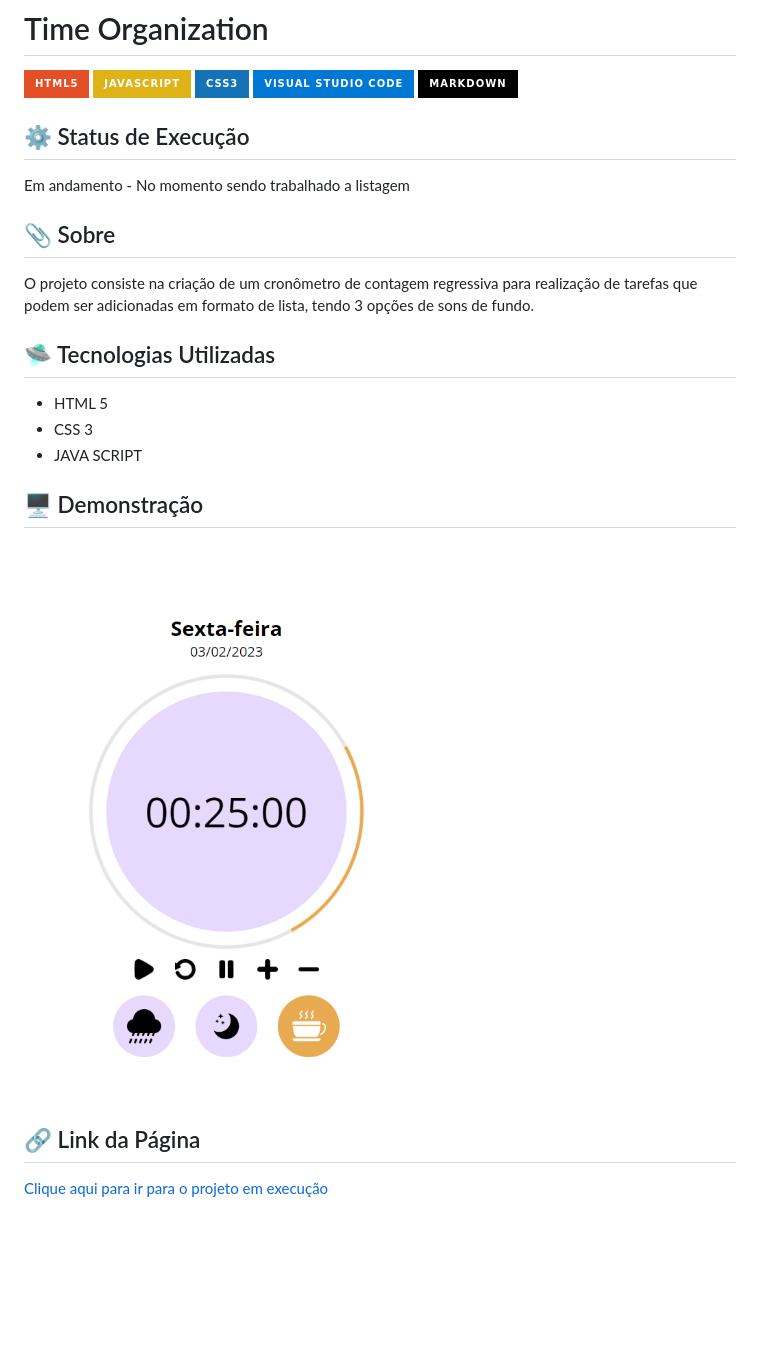
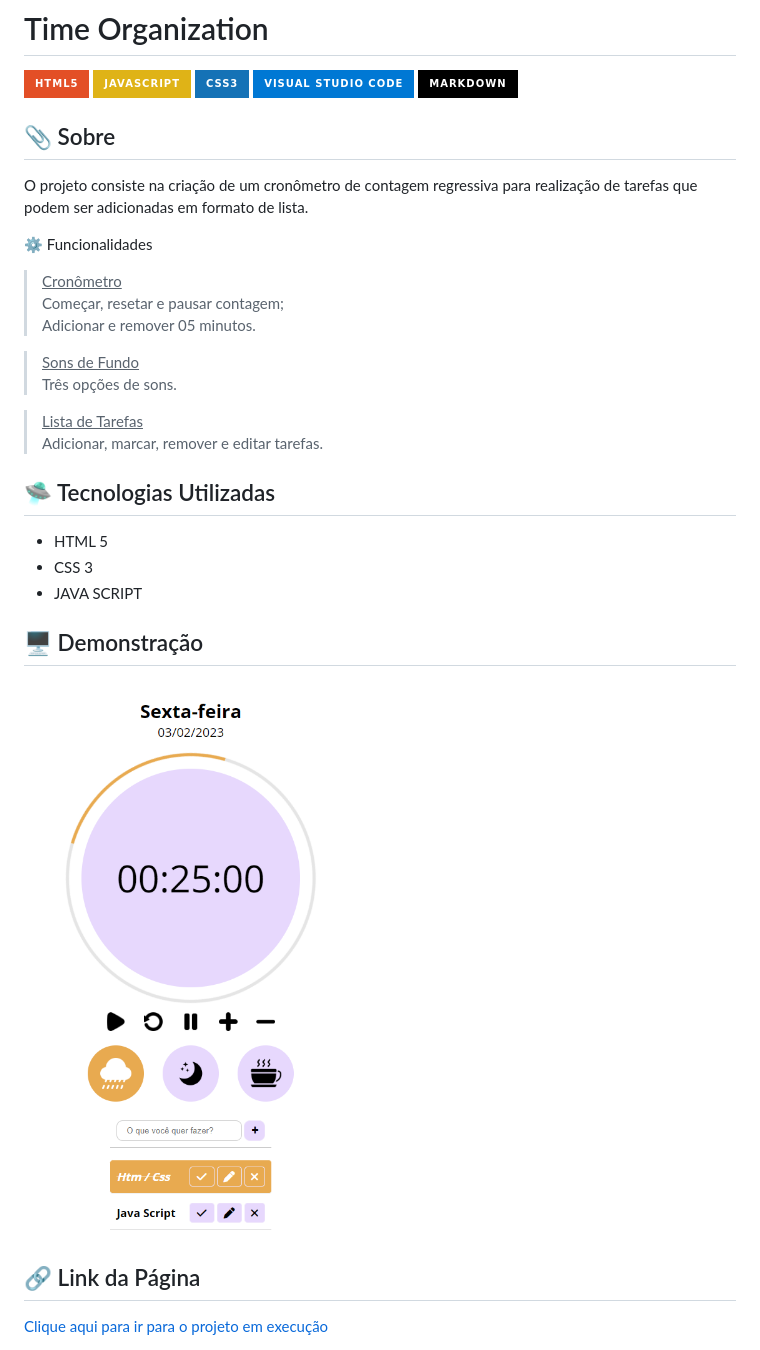
Before and after one commit to iMetzker/CountdownTimer, a Markdown page: README.md, the part around the change. Rendered like a GitHub page; pictures changed too: assets/img/previewTimer.png; badges without logos; blank space fills up the shorter version.

Commit message:
Finish - Funções tarefas
 remover/editar/adicionar e marcar tarefas

```diff
--- a/README.md
+++ b/README.md
@@ -6,14 +6,22 @@
 ![](https://img.shields.io/badge/Visual_Studio_Code-0078D4?style=for-the-badge&logo=visual%20studio%20code&logoColor=white)
 ![](https://img.shields.io/badge/Markdown-000000?style=for-the-badge&logo=markdown&logoColor=white)
 
-## ⚙ Status de Execução
-
-Em andamento - No momento sendo trabalhado a listagem
-
 
 ## 📎 Sobre
 
-O projeto consiste na criação de um cronômetro de contagem regressiva para realização de tarefas que podem ser adicionadas em formato de lista, tendo 3 opções de sons de fundo.
+O projeto consiste na criação de um cronômetro de contagem regressiva para realização de tarefas que podem ser adicionadas em formato de lista.
+
+⚙ Funcionalidades <br>
+
+> <u>Cronômetro</u> <br>
+ Começar, resetar e pausar contagem; <br>
+ Adicionar e remover 05 minutos.
+
+>  <u>Sons de Fundo</u> <br>
+ Três opções de sons.
+
+>  <u>Lista de Tarefas</u> <br>
+ Adicionar, marcar, remover e editar tarefas.
 
 ## 🛸 Tecnologias Utilizadas
 
```
Also changed, not shown: 3 other files.
